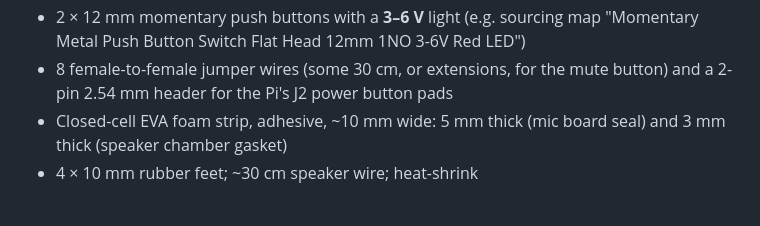
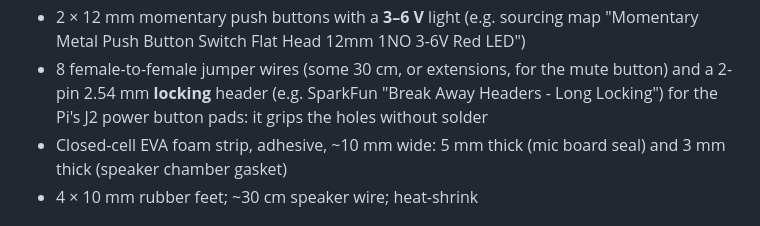
Before and after one commit to Diomede81/max-assistant, a Markdown page: hardware/enclosure/ORDER.md, the part around the change. GitHub-like rendering.

```diff
--- a/hardware/enclosure/ORDER.md
+++ b/hardware/enclosure/ORDER.md
@@ -43,7 +43,8 @@ for printing: tell the service to keep that orientation, which needs **no suppor
 - 2 × 12 mm momentary push buttons with a **3–6 V** light (e.g. sourcing map "Momentary Metal Push
   Button Switch Flat Head 12mm 1NO 3-6V Red LED")
 - 8 female-to-female jumper wires (some 30 cm, or extensions, for the mute button) and a 2-pin
-  2.54 mm header for the Pi's J2 power button pads
+  2.54 mm **locking** header (e.g. SparkFun "Break Away Headers - Long Locking") for the Pi's J2
+  power button pads: it grips the holes without solder
 - Closed-cell EVA foam strip, adhesive, ~10 mm wide: 5 mm thick (mic board seal) and 3 mm thick
   (speaker chamber gasket)
 - 4 × 10 mm rubber feet; ~30 cm speaker wire; heat-shrink
```
Also changed, not shown: hardware/enclosure/README.md (+6 -5 lines).
